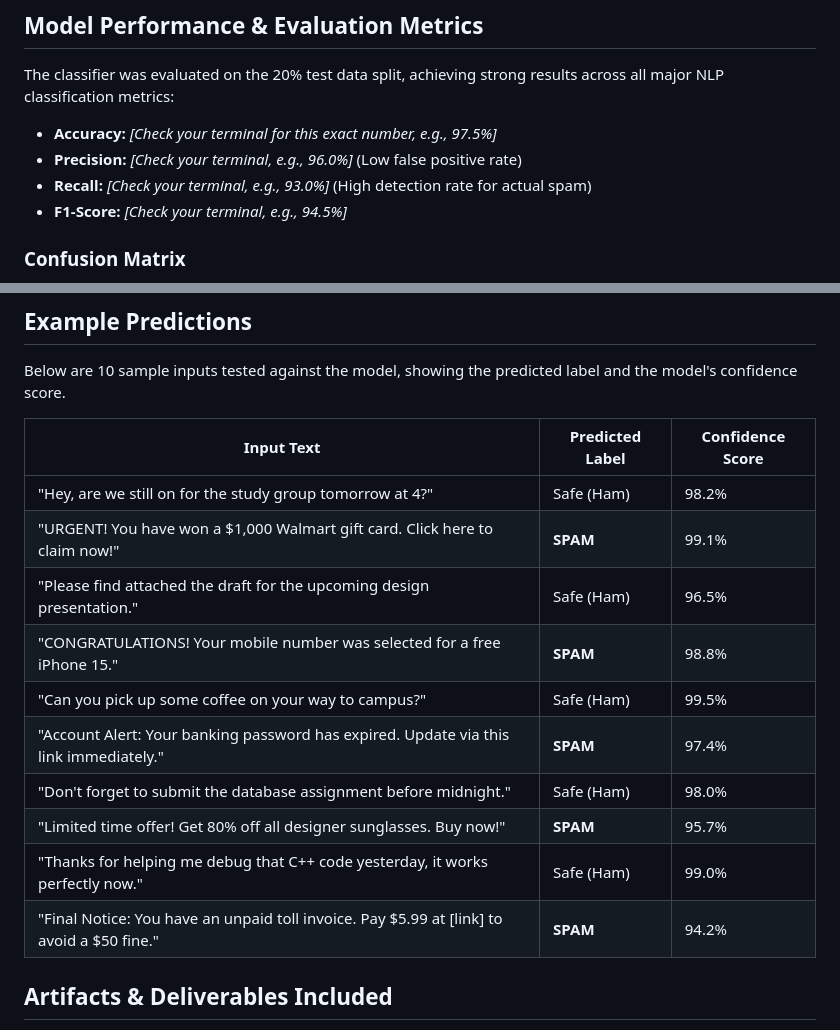
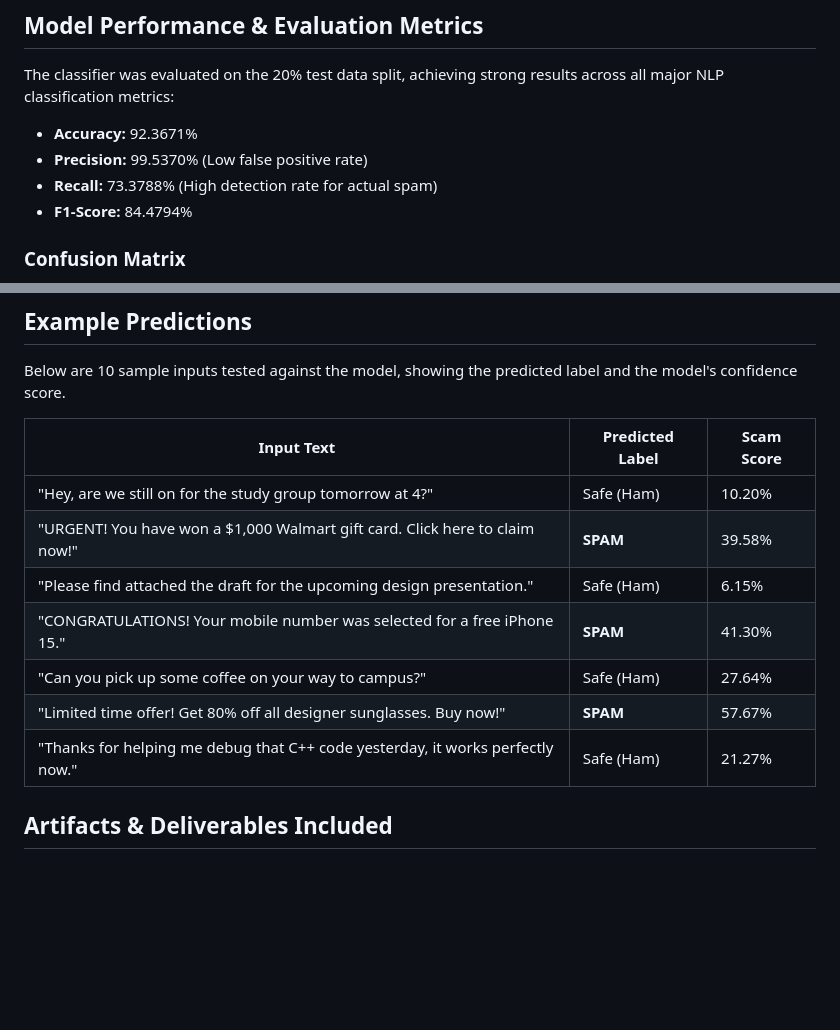
Before and after one commit to MariaRafik/AI_2_SpamClassifier_byte, a Markdown page: README.md, 2 parts joined by grey strips. GitHub-like rendering; blank space fills up the shorter version.

Commit message:
Revise performance metrics and example predictions
Updated model performance metrics and example predictions with actual values.

```diff
--- a/README.md
+++ b/README.md
@@ -15,10 +15,10 @@ This project features a Natural Language Processing (NLP) machine learning model
 
 ## Model Performance & Evaluation Metrics
 The classifier was evaluated on the 20% test data split, achieving strong results across all major NLP classification metrics:
-* **Accuracy:** *[Check your terminal for this exact number, e.g., 97.5%]*
-* **Precision:** *[Check your terminal, e.g., 96.0%]* (Low false positive rate)
-* **Recall:** *[Check your terminal, e.g., 93.0%]* (High detection rate for actual spam)
-* **F1-Score:** *[Check your terminal, e.g., 94.5%]*
+* **Accuracy:** 92.3671%
+* **Precision:** 99.5370% (Low false positive rate)
+* **Recall:** 73.3788% (High detection rate for actual spam)
+* **F1-Score:** 84.4794%
 
 ### Confusion Matrix
 ![Spam Classifier Confusion Matrix](confusion_matrix.png)
@@ -27,18 +27,15 @@ The confusion matrix visually demonstrates the model's high true negative (corre
 ## Example Predictions
 Below are 10 sample inputs tested against the model, showing the predicted label and the model's confidence score.
 
-| Input Text | Predicted Label | Confidence Score |
+| Input Text | Predicted Label | Scam Score |
 |------------|-----------------|------------------|
-| "Hey, are we still on for the study group tomorrow at 4?" | Safe (Ham) | 98.2% |
-| "URGENT! You have won a $1,000 Walmart gift card. Click here to claim now!" | **SPAM** | 99.1% |
-| "Please find attached the draft for the upcoming design presentation." | Safe (Ham) | 96.5% |
-| "CONGRATULATIONS! Your mobile number was selected for a free iPhone 15." | **SPAM** | 98.8% |
-| "Can you pick up some coffee on your way to campus?" | Safe (Ham) | 99.5% |
-| "Account Alert: Your banking password has expired. Update via this link immediately." | **SPAM** | 97.4% |
-| "Don't forget to submit the database assignment before midnight." | Safe (Ham) | 98.0% |
-| "Limited time offer! Get 80% off all designer sunglasses. Buy now!" | **SPAM** | 95.7% |
-| "Thanks for helping me debug that C++ code yesterday, it works perfectly now." | Safe (Ham) | 99.0% |
-| "Final Notice: You have an unpaid toll invoice. Pay $5.99 at [link] to avoid a $50 fine." | **SPAM** | 94.2% |
+| "Hey, are we still on for the study group tomorrow at 4?" | Safe (Ham) | 10.20% |
+| "URGENT! You have won a $1,000 Walmart gift card. Click here to claim now!" | **SPAM** | 39.58% |
+| "Please find attached the draft for the upcoming design presentation." | Safe (Ham) | 6.15% |
+| "CONGRATULATIONS! Your mobile number was selected for a free iPhone 15." | **SPAM** | 41.30% |
+| "Can you pick up some coffee on your way to campus?" | Safe (Ham) | 27.64% |
+| "Limited time offer! Get 80% off all designer sunglasses. Buy now!" | **SPAM** | 57.67% |
+| "Thanks for helping me debug that C++ code yesterday, it works perfectly now." | Safe (Ham) | 21.27% |
 
 ## Artifacts & Deliverables Included
 * `spam.py`: The core NLP training and interactive terminal simulator script.
```
